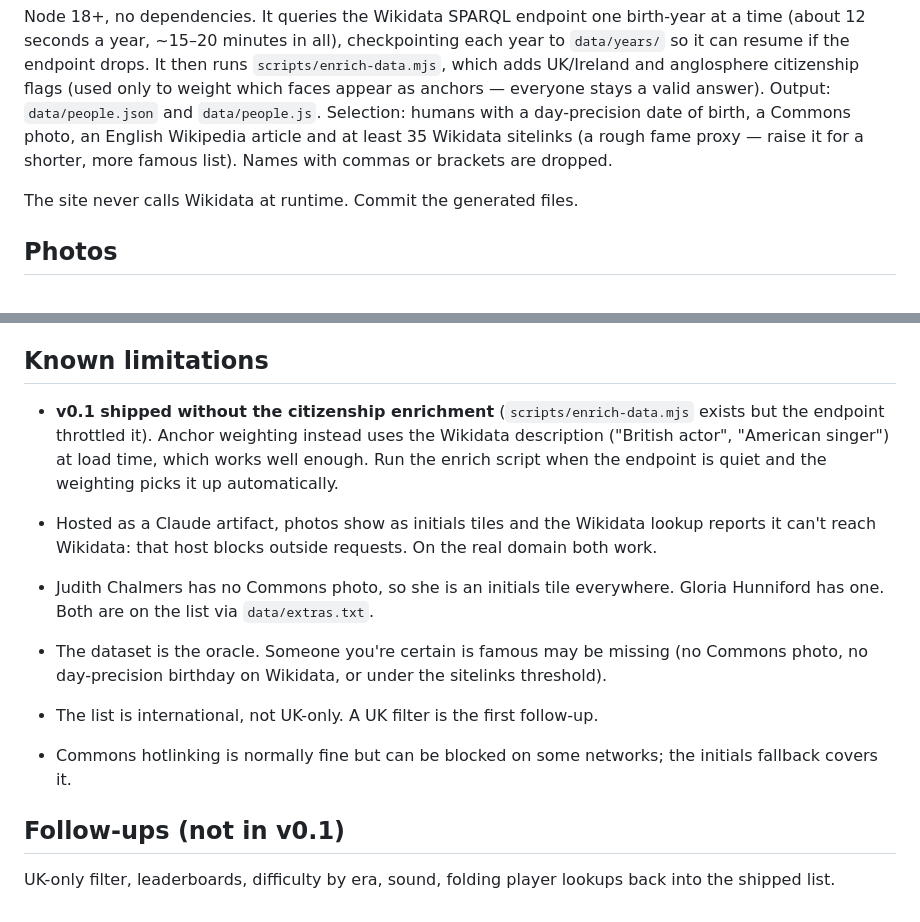
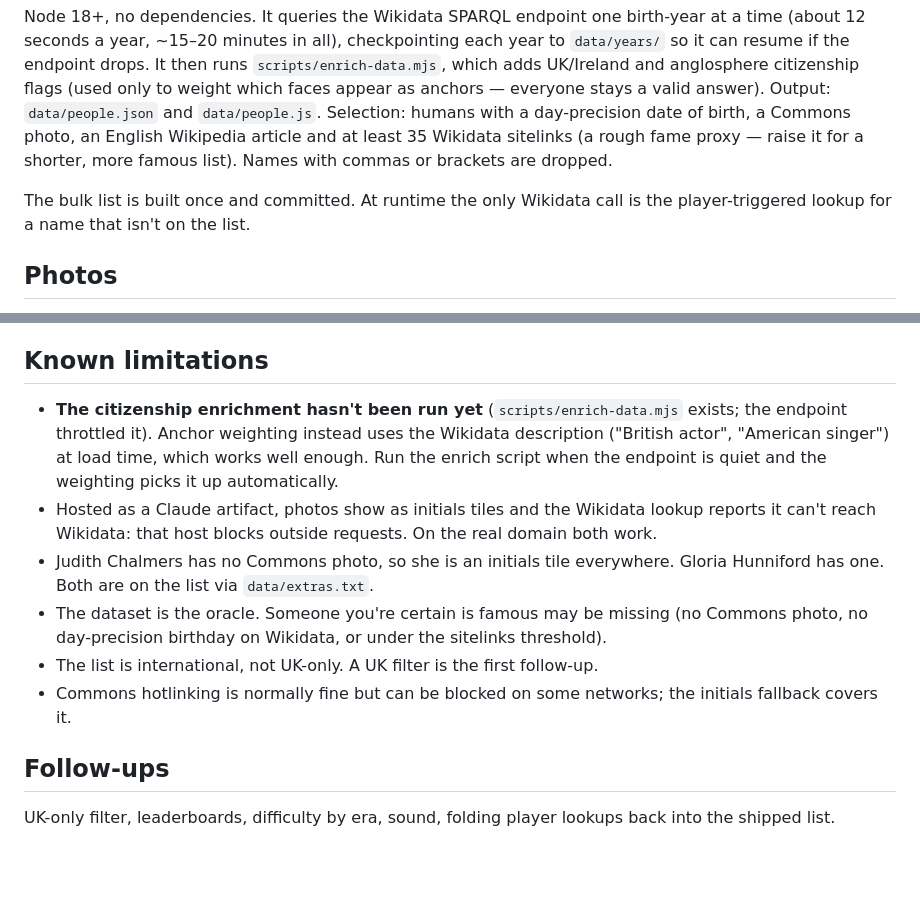
Before and after one commit to jeffordconsultancy/hunniford-chalmers, a Markdown page: README.md, 2 parts joined by grey strips. Drawn GitHub-style; blank space fills up the shorter version.

Commit message:
Tidy README after v0.2: runtime lookup wording, limitations list (#1)
Claude-Session: https://claude.ai/code/session_019GYsVc3Da56KT8ihGhaxYm

Co-authored-by: Claude Fable 5.1 <noreply@anthropic.com>

```diff
--- a/README.md
+++ b/README.md
@@ -56,7 +56,7 @@ node scripts/build-data.mjs
 
 Node 18+, no dependencies. It queries the Wikidata SPARQL endpoint one birth-year at a time (about 12 seconds a year, ~15–20 minutes in all), checkpointing each year to `data/years/` so it can resume if the endpoint drops. It then runs `scripts/enrich-data.mjs`, which adds UK/Ireland and anglosphere citizenship flags (used only to weight which faces appear as anchors — everyone stays a valid answer). Output: `data/people.json` and `data/people.js`. Selection: humans with a day-precision date of birth, a Commons photo, an English Wikipedia article and at least 35 Wikidata sitelinks (a rough fame proxy — raise it for a shorter, more famous list). Names with commas or brackets are dropped.
 
-The site never calls Wikidata at runtime. Commit the generated files.
+The bulk list is built once and committed. At runtime the only Wikidata call is the player-triggered lookup for a name that isn't on the list.
 
 ## Photos
 
@@ -82,14 +82,13 @@ Names, birthdays and descriptions from [Wikidata](https://www.wikidata.org) (CC0
 
 ## Known limitations
 
-- **v0.1 shipped without the citizenship enrichment** (`scripts/enrich-data.mjs` exists but the endpoint throttled it). Anchor weighting instead uses the Wikidata description ("British actor", "American singer") at load time, which works well enough. Run the enrich script when the endpoint is quiet and the weighting picks it up automatically.
+- **The citizenship enrichment hasn't been run yet** (`scripts/enrich-data.mjs` exists; the endpoint throttled it). Anchor weighting instead uses the Wikidata description ("British actor", "American singer") at load time, which works well enough. Run the enrich script when the endpoint is quiet and the weighting picks it up automatically.
 - Hosted as a Claude artifact, photos show as initials tiles and the Wikidata lookup reports it can't reach Wikidata: that host blocks outside requests. On the real domain both work.
 - Judith Chalmers has no Commons photo, so she is an initials tile everywhere. Gloria Hunniford has one. Both are on the list via `data/extras.txt`.
-
 - The dataset is the oracle. Someone you're certain is famous may be missing (no Commons photo, no day-precision birthday on Wikidata, or under the sitelinks threshold).
 - The list is international, not UK-only. A UK filter is the first follow-up.
 - Commons hotlinking is normally fine but can be blocked on some networks; the initials fallback covers it.
 
-## Follow-ups (not in v0.1)
+## Follow-ups
 
 UK-only filter, leaderboards, difficulty by era, sound, folding player lookups back into the shipped list.
```
